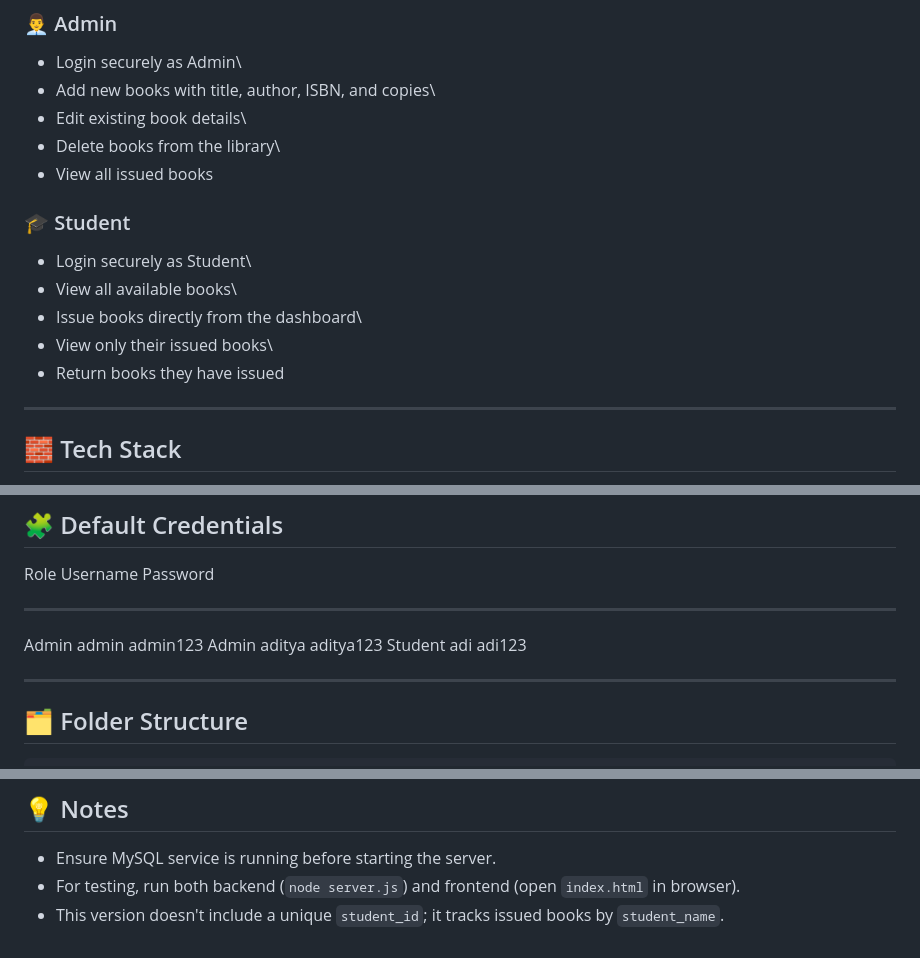
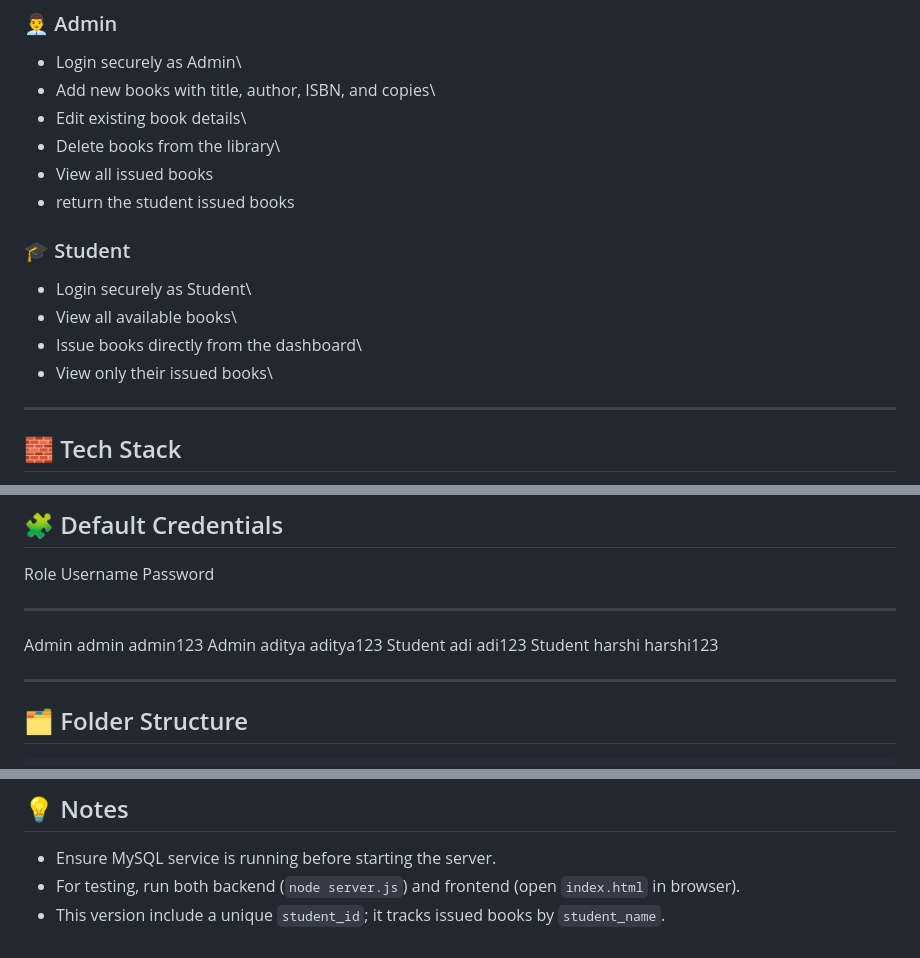
Before and after one commit to HacckJarvis/DBMSupdated, a Markdown page: README.md, 3 parts joined by grey strips. Rendered like a GitHub page.

```diff
--- a/README.md
+++ b/README.md
@@ -18,6 +18,7 @@ privileges.
 -   Edit existing book details\
 -   Delete books from the library\
 -   View all issued books
+-   return the student issued books
 
 ### 🎓 Student
 
@@ -25,7 +26,6 @@ privileges.
 -   View all available books\
 -   Issue books directly from the dashboard\
 -   View only their issued books\
--   Return books they have issued
 
 ------------------------------------------------------------------------
 
@@ -102,6 +102,7 @@ Open `index.html` in your browser.
   Admin     admin      admin123
   Admin     aditya     aditya123
   Student   adi        adi123
+  Student   harshi     harshi123
 
 ------------------------------------------------------------------------
 
@@ -173,5 +174,5 @@ Open `index.html` in your browser.
 -   Ensure MySQL service is running before starting the server.
 -   For testing, run both backend (`node server.js`) and frontend (open
     `index.html` in browser).
--   This version doesn't include a unique `student_id`; it tracks issued
+-   This version include a unique `student_id`; it tracks issued
     books by `student_name`.
```
